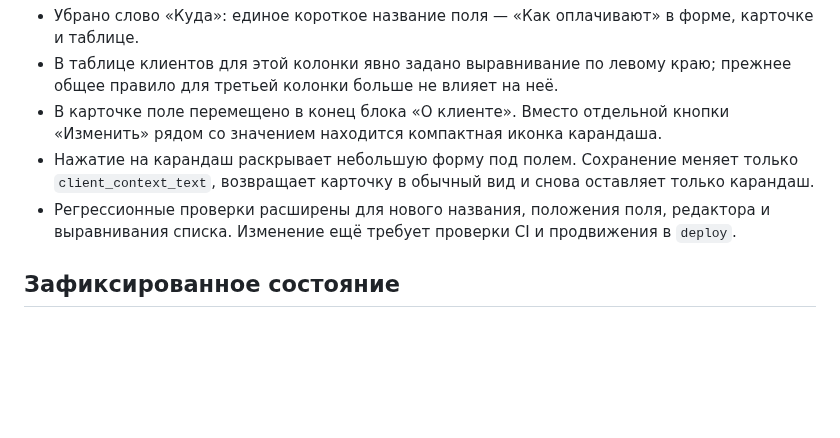
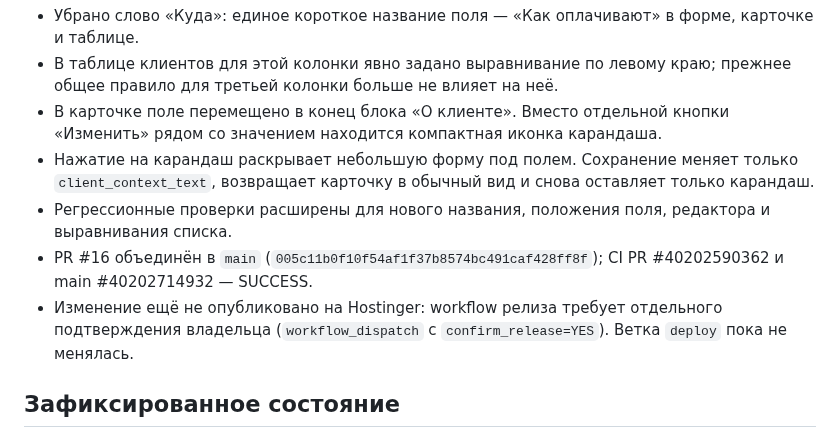
Before and after one commit to manufact-test/ad-client-manager, a Markdown page: docs/RELEASE-CHECKPOINT-2026-10-24.md, the part around the change. GitHub-like rendering; blank space fills up the shorter version.

Commit message:
docs: record client payment UI CI and release gate

```diff
--- a/docs/RELEASE-CHECKPOINT-2026-10-24.md
+++ b/docs/RELEASE-CHECKPOINT-2026-10-24.md
@@ -20,7 +20,9 @@
 - В таблице клиентов для этой колонки явно задано выравнивание по левому краю; прежнее общее правило для третьей колонки больше не влияет на неё.
 - В карточке поле перемещено в конец блока «О клиенте». Вместо отдельной кнопки «Изменить» рядом со значением находится компактная иконка карандаша.
 - Нажатие на карандаш раскрывает небольшую форму под полем. Сохранение меняет только `client_context_text`, возвращает карточку в обычный вид и снова оставляет только карандаш.
-- Регрессионные проверки расширены для нового названия, положения поля, редактора и выравнивания списка. Изменение ещё требует проверки CI и продвижения в `deploy`.
+- Регрессионные проверки расширены для нового названия, положения поля, редактора и выравнивания списка.
+- PR #16 объединён в `main` (`005c11b0f10f54af1f37b8574bc491caf428ff8f`); CI PR #40202590362 и main #40202714932 — SUCCESS.
+- Изменение ещё не опубликовано на Hostinger: workflow релиза требует отдельного подтверждения владельца (`workflow_dispatch` с `confirm_release=YES`). Ветка `deploy` пока не менялась.
 
 ## Зафиксированное состояние
 
```
